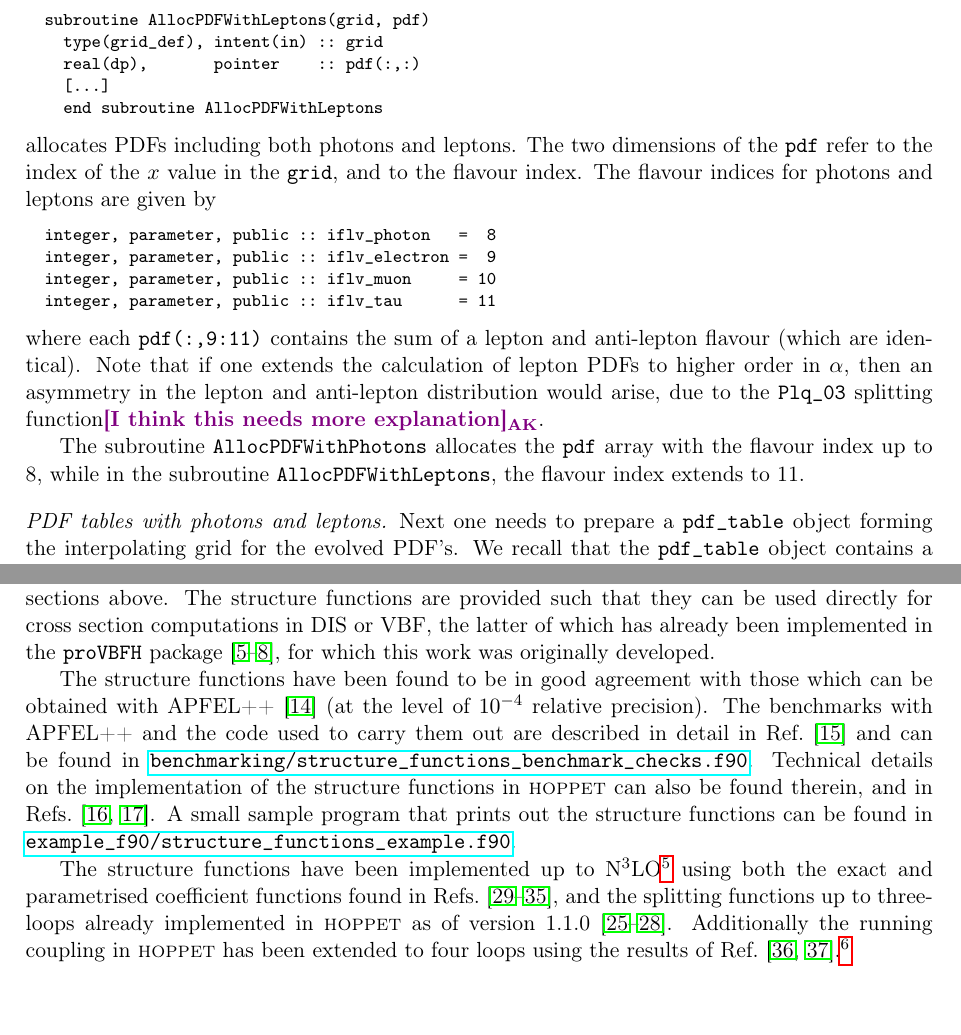
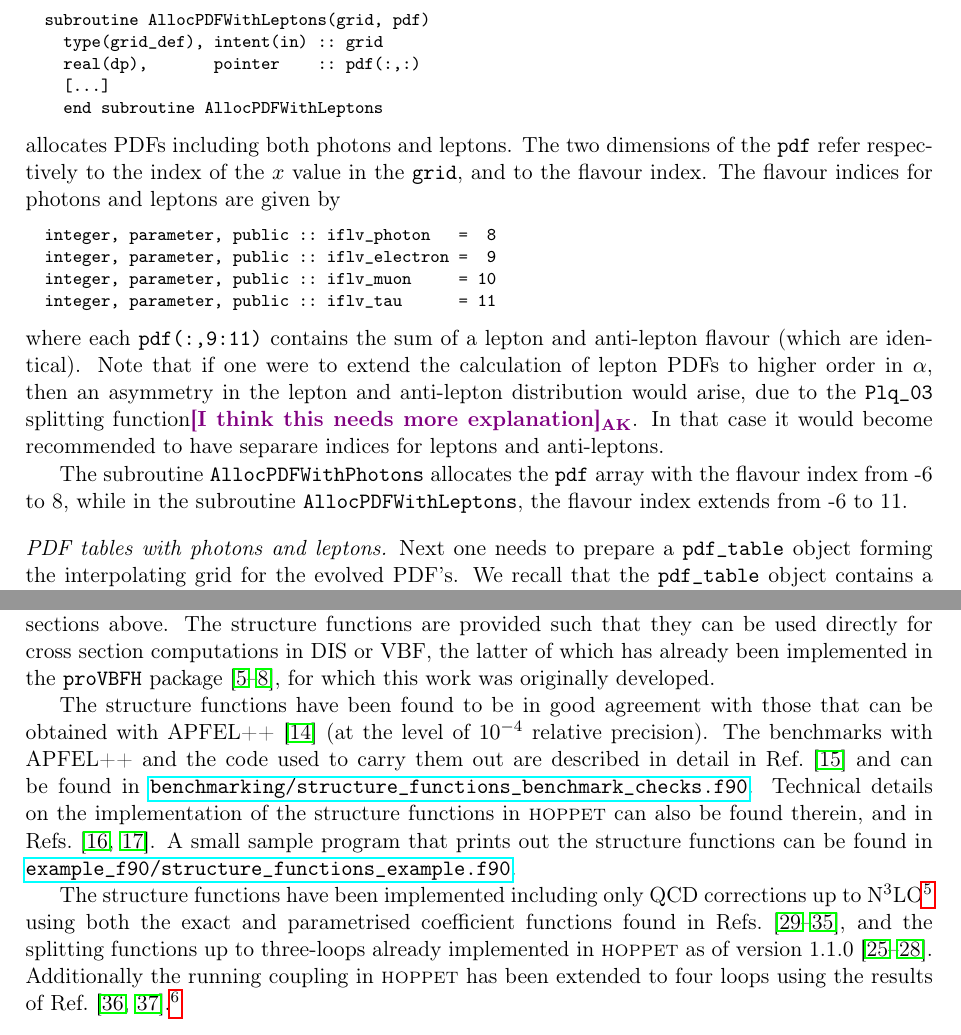
Before and after one commit to hoppet-code/hoppet, a LaTeX paper (doc/HOPPET-v1.3-release.tex, which reads doc/qed-and-structure-functions.tex): two parts of pages 4 and 6 of 12, joined at a grey line, cut so that both start at the same text. Compiled offline with pdfLaTeX.

Commit message:
edits according to Gavins comments

```diff
--- a/doc/qed-and-structure-functions.tex
+++ b/doc/qed-and-structure-functions.tex
@@ -251,7 +253,7 @@ allocates PDFs (\ttt{pdf}) including photons, while a call to
 \end{lstlisting}
 allocates PDFs including both photons and leptons.
 %
-The two dimensions of the \ttt{pdf} refer to
+The two dimensions of the \ttt{pdf} refer respectively to
 the index of the $x$ value in the \ttt{grid}, and to the flavour index.
 The flavour indices for photons and leptons %in the arrays \ttt{pdf}
 are
@@ -263,11 +265,13 @@ given by
   integer, parameter, public :: iflv_tau      = 11
 \end{lstlisting}
 where each \ttt{pdf(:,9:11)} contains the sum of a lepton and
-anti-lepton flavour
-(which are identical). Note that if one extends the
-calculation of lepton PDFs to higher order in $\alpha$,
-then an asymmetry in the lepton and anti-lepton distribution would arise,
-due to the  \ttt{Plq\_03} splitting function\ak{I think this needs more explanation}.
+anti-lepton flavour (which are identical). Note that if one were to
+extend the calculation of lepton PDFs to higher order in $\alpha$,
+then an asymmetry in the lepton and anti-lepton distribution would
+arise, due to the \ttt{Plq\_03} splitting function\ak{I think this
+  needs more explanation}.  In that case it would become recommended
+to have separare indices for leptons and anti-leptons.
+
 % \footnote{
 %   Were one to use \hoppet to obtain the distribution of
 %   partons inside a lepton, then it would become useful to separate
@@ -279,9 +283,9 @@ due to the  \ttt{Plq\_03} splitting function\ak{I think this needs more explanat
 %   See for example discussion in Ref.~\cite{Frixione:2023gmf}\commentgz{update refs}.}
 
 The subroutine \ttt{AllocPDFWithPhotons} allocates the \ttt{pdf}
-array with the flavour index up to 8,
+array with the flavour index from -6 to 8,
 while in the subroutine \ttt{AllocPDFWithLeptons},
-the flavour index extends to 11.
+the flavour index extends from -6 to 11.
 
 
 \myparagraph{PDF tables with photons and leptons}
@@ -422,7 +426,7 @@ package~\cite{Cacciari:2015jma,Dreyer:2016oyx,Dreyer:2018qbw,Dreyer:2018rfu},
 for which this work was originally developed.
 
 The structure functions have been found to be in good agreement with
-those which can be obtained with APFEL++~\cite{Bertone:2017gds} (at
+those that can be obtained with APFEL++~\cite{Bertone:2017gds} (at
 the level of $10^{-4}$ relative precision).
 %
 The benchmarks with APFEL++ and the code used to carry
@@ -436,7 +440,7 @@ Refs.~\cite{Dreyer:2016vbc,Karlberg:2016zik}. A small sample program
 that prints out the structure functions can be found in
 \masterlink{example\_f90/structure\_functions\_example.f90}.
 
-The structure functions have been implemented up to
+The structure functions have been implemented including only QCD corrections up to
 N$^3$LO\footnote{With the caveat that the 4-loop splitting functions
 which are needed to claim this accuracy are not currently fully
 known. At the time of writing partial results have been presented in
```
Also changed, not shown: doc/qed-and-structure-functions.tex (38 more changed lines).
